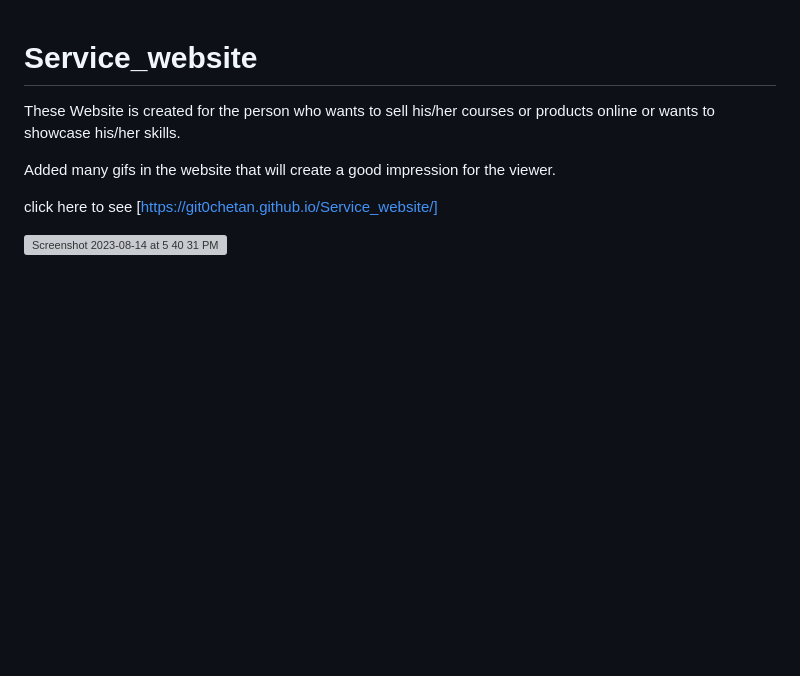
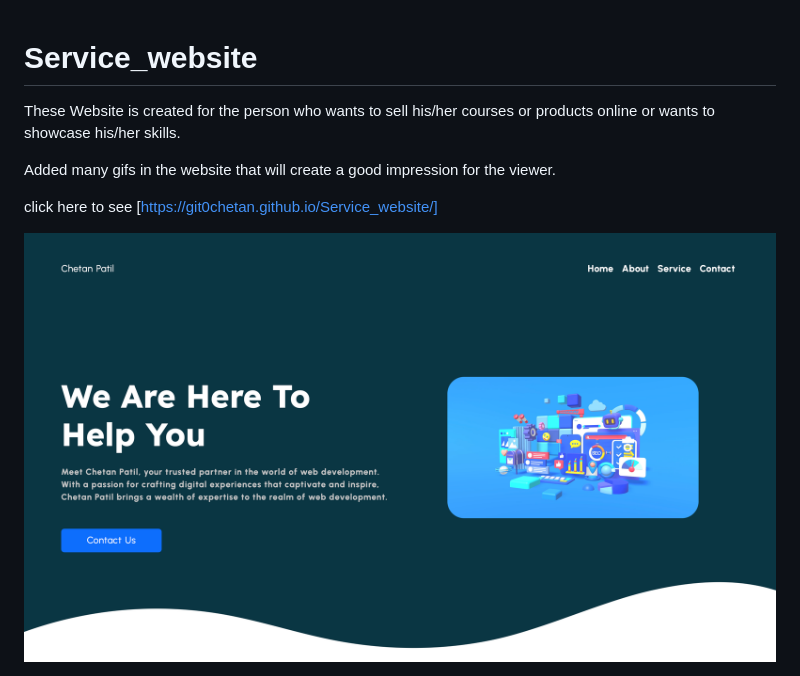
Before and after one commit to Git0Chetan/Service_website, a Markdown page: README.md, the part around the change. Drawn GitHub-style; pictures changed too: images/service_Website.png (added); blank space fills up the shorter version; grey boxes are pictures that could not be loaded.

Commit message:
added Preview of Web on Readme

```diff
--- a/README.md
+++ b/README.md
@@ -7,4 +7,4 @@ Added many gifs in the website that will create a good impression for the viewer
 click here to see [https://git0chetan.github.io/Service_website/]
 
 
-<img width="1440" alt="Screenshot 2023-08-14 at 5 40 31 PM" src="https://github.com/Git0Chetan/Service_website/assets/123874710/49370e7d-d635-4ef1-a71a-87bd576e824b">
+![Alt text](images/service_Website.png)
```
